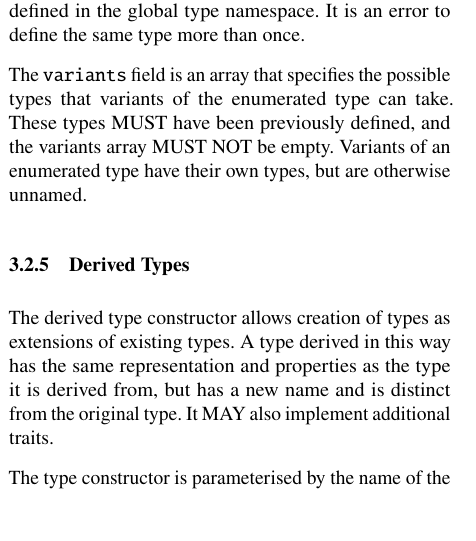
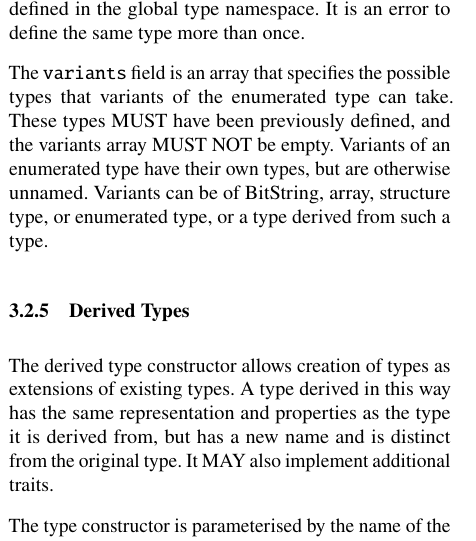
Before and after one commit to DavidSouthgate/improving-protocol-standards, a LaTeX paper (notes/ir.tex): part of one column of page 5 of 9, cut so that both start at the same text, the shorter picture padded with empty space. Compiled offline with pdfLaTeX.

Commit message:
Specify legal types for enum variants

```diff
--- a/notes/ir.tex
+++ b/notes/ir.tex
@@ -657,6 +657,8 @@ The \code{variants} field is an array that specifies the possible types
 that variants of the enumerated type can take. These types MUST have been
 previously defined, and the variants array MUST NOT be empty. Variants of
 an enumerated type have their own types, but are otherwise unnamed.
+Variants can be of BitString, array, structure type, or enumerated type, or
+a type derived from such a type.
 
 % - - - - - - - - - - - - - - - - - - - - - - - - - - - - - - - - - - - - - - - - - - - - - - - - -
 \subsubsection{Derived Types}
```
